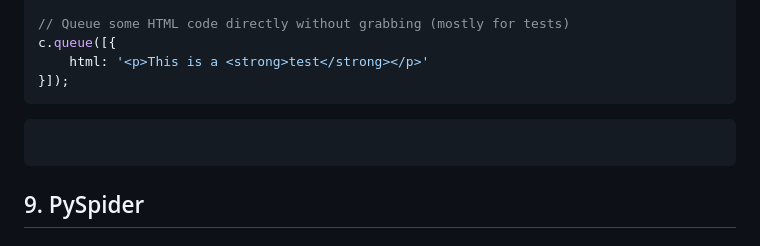
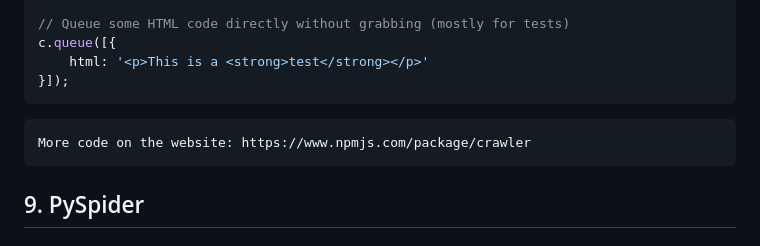
Before and after one commit to DESTHUbb/ScrapingPython, a Markdown page: README.md, the part around the change. Drawn GitHub-style.

````diff
--- a/README.md
+++ b/README.md
@@ -143,7 +143,8 @@ c.queue([{
     html: '<p>This is a <strong>test</strong></p>'
 }]);
 ```
-``` ....
+```
+More code on the website: https://www.npmjs.com/package/crawler
 ```
 ## 9. PySpider
 
````
